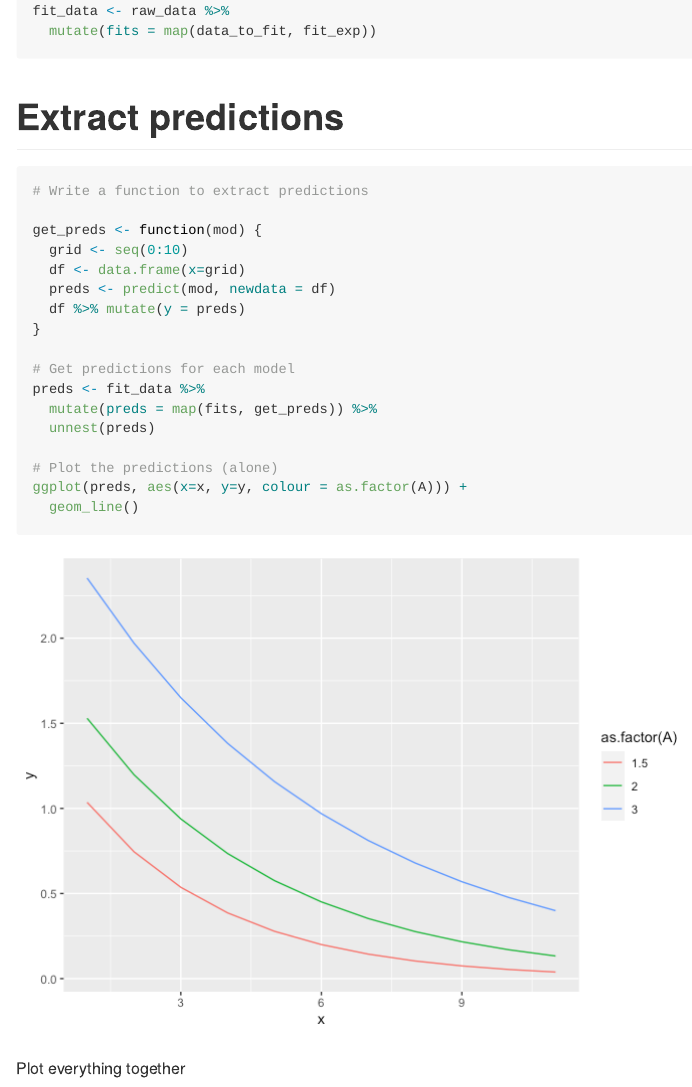
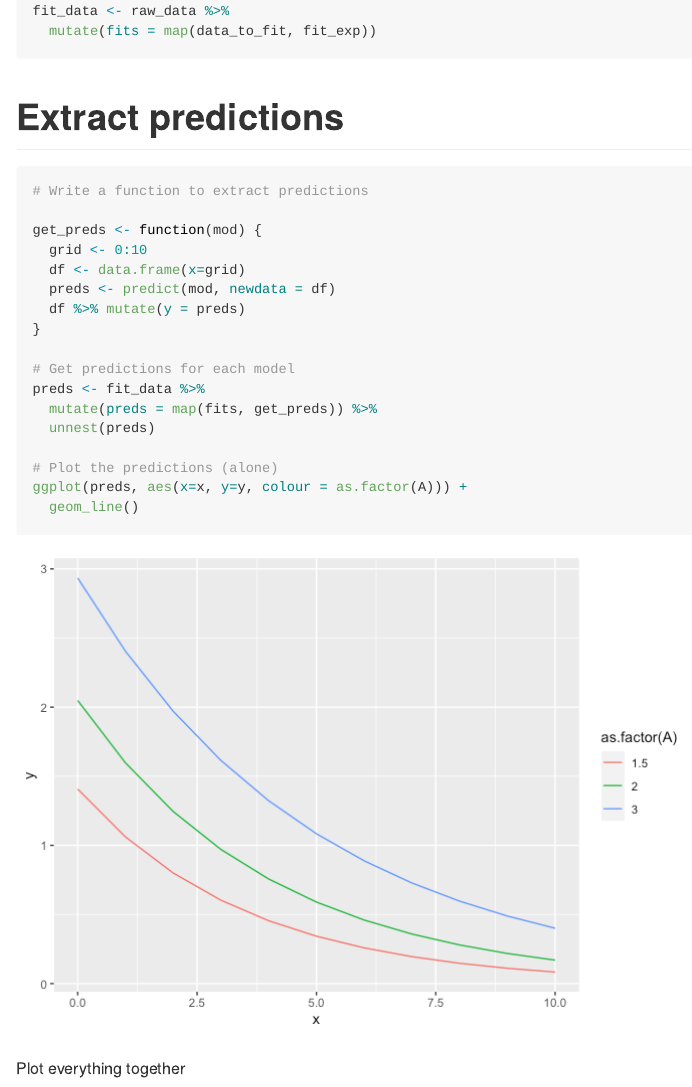
Before and after one commit to adsteen/zta_project_guide, an R Markdown document (guide_to_fits.Rmd): the page in a window 1100 px wide, from 1670 px down. The pictures show the output file guide_to_fits.md that the author committed with the source, drawn offline in the style of GitHub.

Commit message:
fix prediction range to 0:10

```diff
--- a/guide_to_fits.Rmd
+++ b/guide_to_fits.Rmd
@@ -56,7 +56,7 @@ fit_data <- raw_data %>%
 # Write a function to extract predictions
 
 get_preds <- function(mod) {
-  grid <- seq(0:10)
+  grid <- 0:10
   df <- data.frame(x=grid)
   preds <- predict(mod, newdata = df)
   df %>% mutate(y = preds)
```
Also changed, not shown: guide_to_fits.md, guide_to_fits_files/figure-gfm/unnamed-chunk-3-1.png, guide_to_fits_files/figure-gfm/unnamed-chunk-5-1.png, guide_to_fits_files/figure-gfm/unnamed-chunk-6-1.png.
